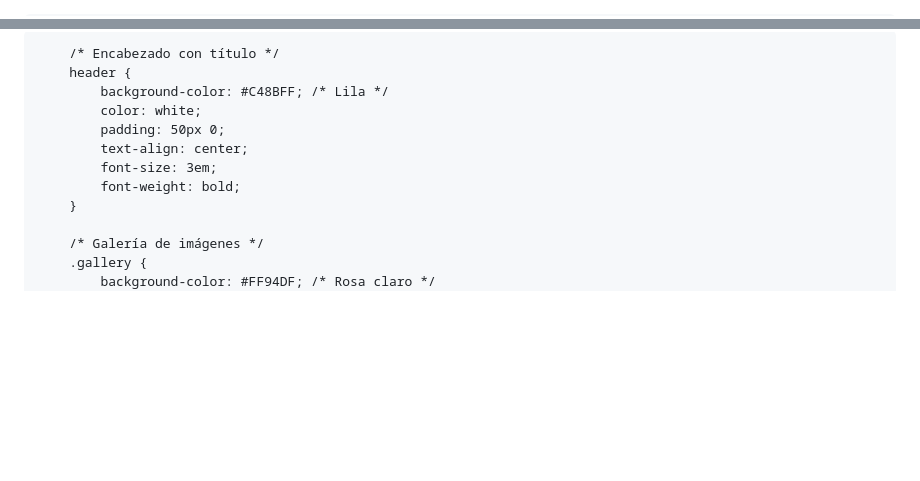
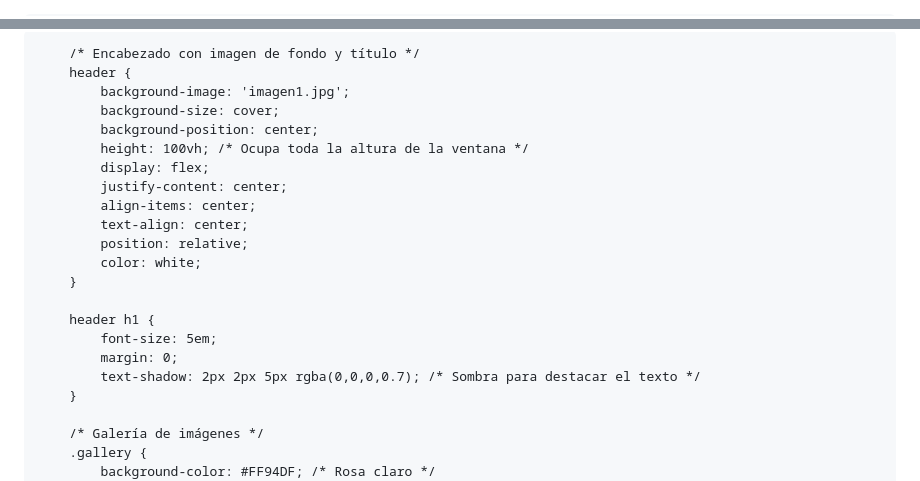
Before and after one commit to FatimaHurt/RunGirl, a Markdown page: README.md, 2 parts joined by grey strips. Rendered like a GitHub page; blank space fills up the shorter version.

```diff
--- a/README.md
+++ b/README.md
@@ -1,3 +1,4 @@
+<!DOCTYPE html>
 <html lang="es">
 <head>
     <meta charset="UTF-8">
@@ -8,19 +8,29 @@
     <style>
         body {
             margin: 0;
-            font-family: 'Anton', sans-serif; /* Corrección en el uso de la fuente */
+            font-family: 'Anton', sans-serif; /* Fuente divertida */
             color: white;
             background-color: #FF89BB; /* Fondo general */
         }
 
-        /* Encabezado con título */
+        /* Encabezado con imagen de fondo y título */
         header {
-            background-color: #C48BFF; /* Lila */
+            background-image: 'imagen1.jpg';
+            background-size: cover;
+            background-position: center;
+            height: 100vh; /* Ocupa toda la altura de la ventana */
+            display: flex;
+            justify-content: center;
+            align-items: center;
+            text-align: center;
+            position: relative;
             color: white;
-            padding: 50px 0;
-            text-align: center;
-            font-size: 3em;
-            font-weight: bold;
+        }
+
+        header h1 {
+            font-size: 5em;
+            margin: 0;
+            text-shadow: 2px 2px 5px rgba(0,0,0,0.7); /* Sombra para destacar el texto */
         }
 
         /* Galería de imágenes */
```
Also changed, not shown: other parts of README.md (+2 -3 lines).
